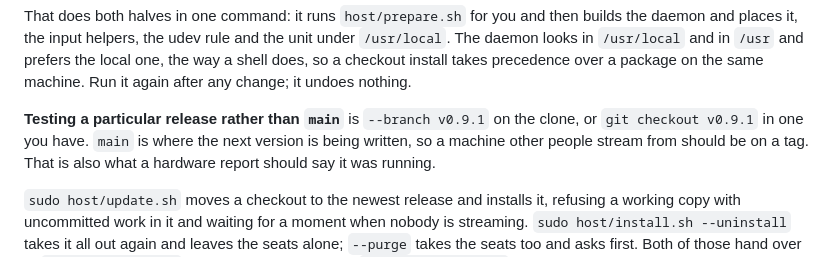
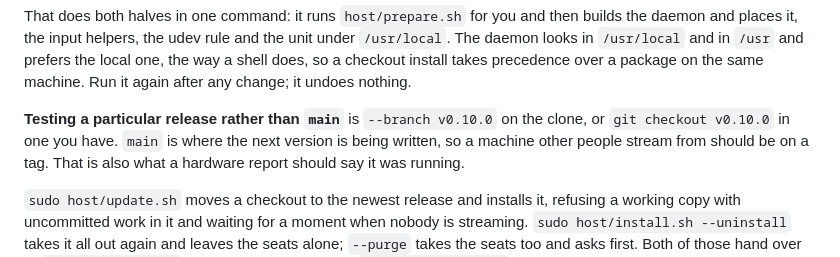
Before and after one commit to superuser404notfound/Polyseat, a Markdown page: CONTRIBUTING.md, the part around the change. Drawn GitHub-style.

```diff
--- a/CONTRIBUTING.md
+++ b/CONTRIBUTING.md
@@ -32,8 +32,8 @@ under `/usr/local`. The daemon looks in `/usr/local` and in `/usr` and prefers
 the local one, the way a shell does, so a checkout install takes precedence over
 a package on the same machine. Run it again after any change; it undoes nothing.
 
-**Testing a particular release rather than `main`** is `--branch v0.9.1` on the
-clone, or `git checkout v0.9.1` in one you have. `main` is where the next
+**Testing a particular release rather than `main`** is `--branch v0.10.0` on the
+clone, or `git checkout v0.10.0` in one you have. `main` is where the next
 version is being written, so a machine other people stream from should be on a
 tag. That is also what a hardware report should say it was running.
 
```
Also changed, not shown: CHANGELOG.md (+39 -0 lines).
